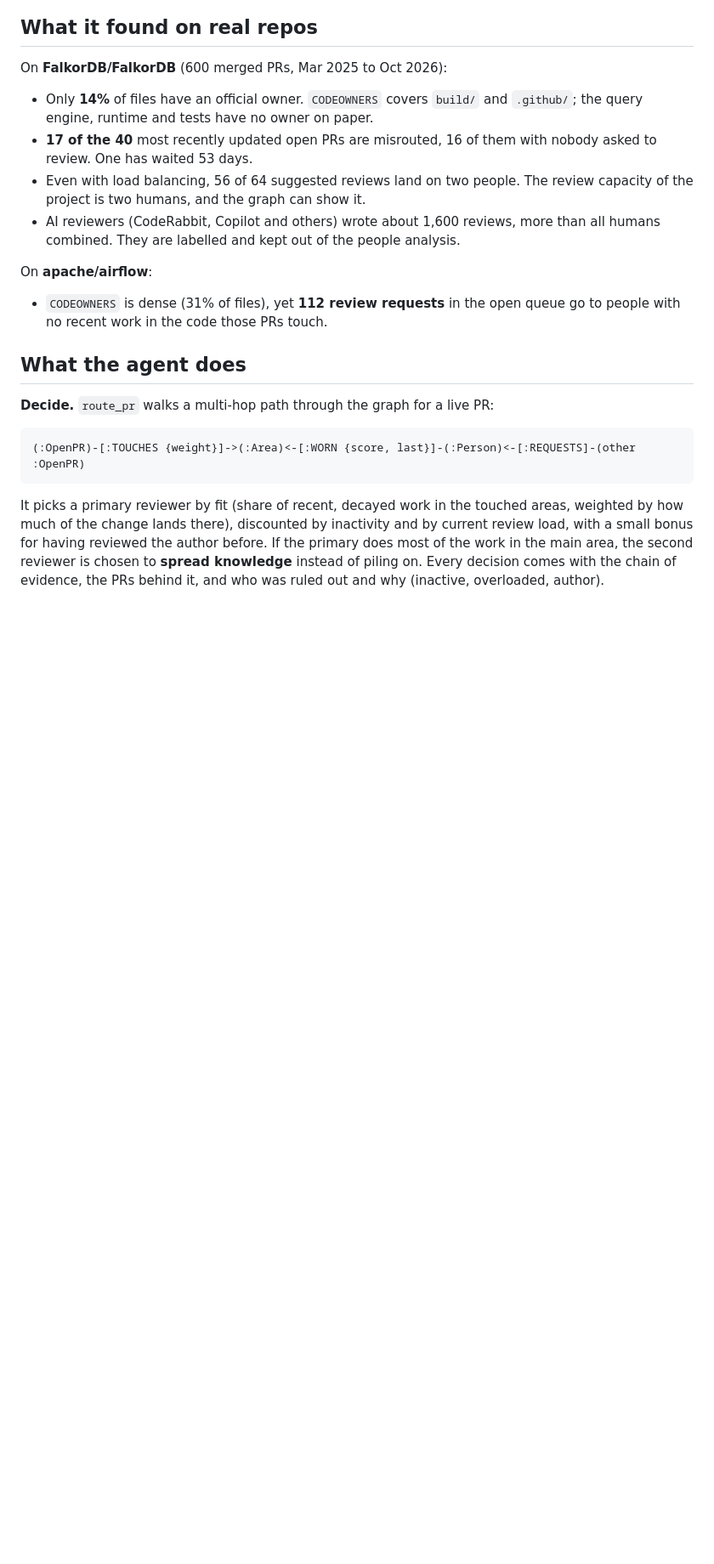
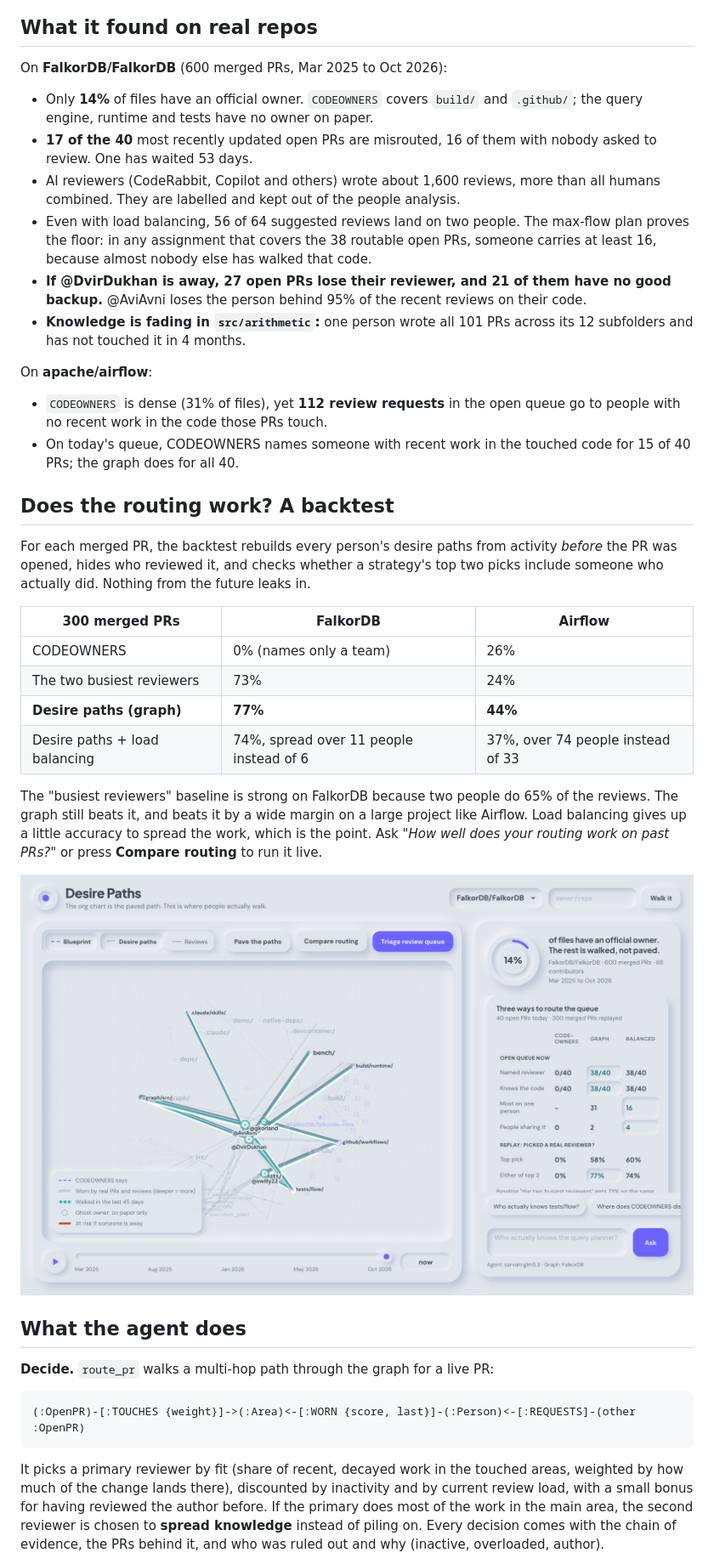
Before and after one commit to addu2612/Desire-Paths, a Markdown page: README.md, the part around one of its changes. Shown at 85% size. Drawn GitHub-style; pictures changed too: docs/compare-routing.png (added); blank space fills up the shorter version.

```diff
--- a/README.md
+++ b/README.md
@@ -18,14 +31,41 @@ Built for **Graph Hacks: Context for AI Agents** (WeMakeDevs x FalkorDB), Track
 
 On **FalkorDB/FalkorDB** (600 merged PRs, Mar 2025 to Oct 2026):
 
-- Only **14%** of files have an official owner. `CODEOWNERS` covers `build/` and `.github/`; the query engine, runtime and tests have no owner on paper.
-- **17 of the 40** most recently updated open PRs are misrouted, 16 of them with nobody asked to review. One has waited 53 days.
-- Even with load balancing, 56 of 64 suggested reviews land on two people. The review capacity of the project is two humans, and the graph can show it.
-- AI reviewers (CodeRabbit, Copilot and others) wrote about 1,600 reviews, more than all humans combined. They are labelled and kept out of the people analysis.
+- Only **14%** of files have an official owner.
+  `CODEOWNERS` covers `build/` and `.github/`; the query engine, runtime and tests have no owner on paper.
+- **17 of the 40** most recently updated open PRs are misrouted, 16 of them with nobody asked to review.
+  One has waited 53 days.
+- AI reviewers (CodeRabbit, Copilot and others) wrote about 1,600 reviews, more than all humans combined.
+  They are labelled and kept out of the people analysis.
+- Even with load balancing, 56 of 64 suggested reviews land on two people.
+  The max-flow plan proves the floor: in any assignment that covers the 38 routable open PRs, someone carries at least 16, because almost nobody else has walked that code.
+- **If @DvirDukhan is away, 27 open PRs lose their reviewer, and 21 of them have no good backup.**
+  @AviAvni loses the person behind 95% of the recent reviews on their code.
+- **Knowledge is fading in `src/arithmetic`:** one person wrote all 101 PRs across its 12 subfolders and has not touched it in 4 months.
 
 On **apache/airflow**:
 
 - `CODEOWNERS` is dense (31% of files), yet **112 review requests** in the open queue go to people with no recent work in the code those PRs touch.
+- On today's queue, CODEOWNERS names someone with recent work in the touched code for 15 of 40 PRs; the graph does for all 40.
+
+## Does the routing work? A backtest
+
+For each merged PR, the backtest rebuilds every person's desire paths from activity *before* the PR was opened, hides who reviewed it, and checks whether a strategy's top two picks include someone who actually did.
+Nothing from the future leaks in.
+
+| 300 merged PRs | FalkorDB | Airflow |
+|---|---|---|
+| CODEOWNERS | 0% (names only a team) | 26% |
+| The two busiest reviewers | 73% | 24% |
+| **Desire paths (graph)** | **77%** | **44%** |
+| Desire paths + load balancing | 74%, spread over 11 people instead of 6 | 37%, over 74 people instead of 33 |
+
+The "busiest reviewers" baseline is strong on FalkorDB because two people do 65% of the reviews.
+The graph still beats it, and beats it by a wide margin on a large project like Airflow.
+Load balancing gives up a little accuracy to spread the work, which is the point.
+Ask *"How well does your routing work on past PRs?"* or press **Compare routing** to run it live.
+
+![CODEOWNERS vs. graph vs. max-flow balanced, on the open queue and on replayed history](docs/compare-routing.png)
 
 ## What the agent does
 
```
Also changed, not shown: other parts of README.md (+46 -3 lines), docs/if-gone.png (added), 11 other files.
